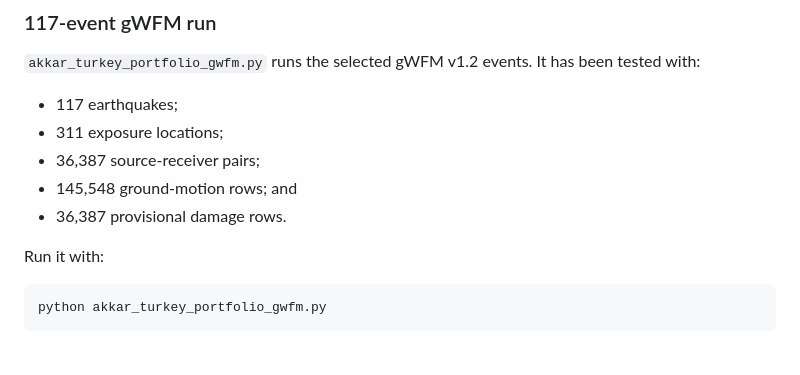
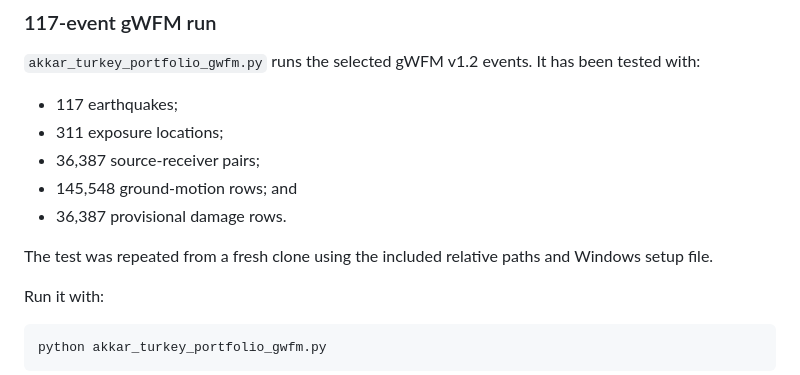
Before and after one commit to IbaadGEO/turkey-ground-motion-risk-model, a Markdown page: README.md, the part around the change. Drawn GitHub-style; blank space fills up the shorter version.

Commit message:
I checked the project from a fresh download

````diff
--- a/README.md
+++ b/README.md
@@ -64,6 +64,8 @@ Its files are saved in `outputs`.
 - 145,548 ground-motion rows; and
 - 36,387 provisional damage rows.
 
+The test was repeated from a fresh clone using the included relative paths and Windows setup file.
+
 Run it with:
 
 ```text
````
Also changed, not shown: PROJECT_WALKTHROUGH.md (+4 -2 lines).
